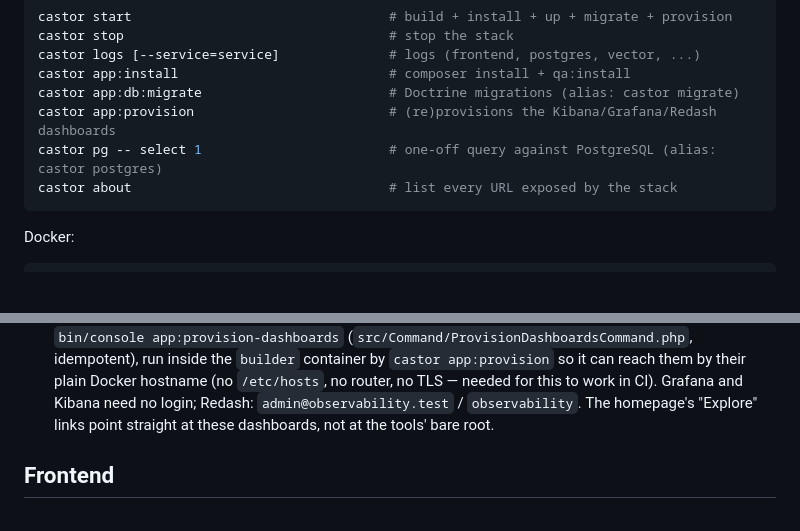
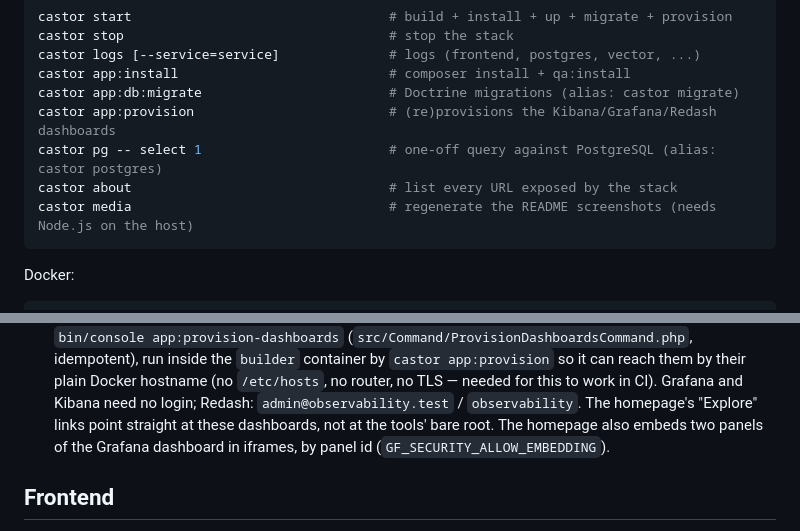
Before and after one commit to lyrixx/symfony-observability-demo, a Markdown page: AGENTS.md, 2 parts joined by grey strips. Drawn GitHub-style; blank space fills up the shorter version.

````diff
--- a/AGENTS.md
+++ b/AGENTS.md
@@ -24,6 +24,7 @@ castor app:db:migrate                        # Doctrine migrations (alias: casto
 castor app:provision                         # (re)provisions the Kibana/Grafana/Redash dashboards
 castor pg -- select 1                        # one-off query against PostgreSQL (alias: castor postgres)
 castor about                                 # list every URL exposed by the stack
+castor media                                 # regenerate the README screenshots (needs Node.js on the host)
 ```
 
 Docker:
@@ -64,6 +65,8 @@ migrating once (after a fresh checkout, or after a new migration is added):
   for this to work in CI). Grafana and Kibana need no login; Redash:
   `admin@observability.test` / `observability`. The homepage's "Explore"
   links point straight at these dashboards, not at the tools' bare root.
+  The homepage also embeds two panels of the Grafana dashboard in iframes,
+  by panel id (`GF_SECURITY_ALLOW_EMBEDDING`).
 
 ## Frontend
 
````
Also changed, not shown: README.md (+11 -0 lines), media/homepage.png, media/logs.png (added), 5 other files.
